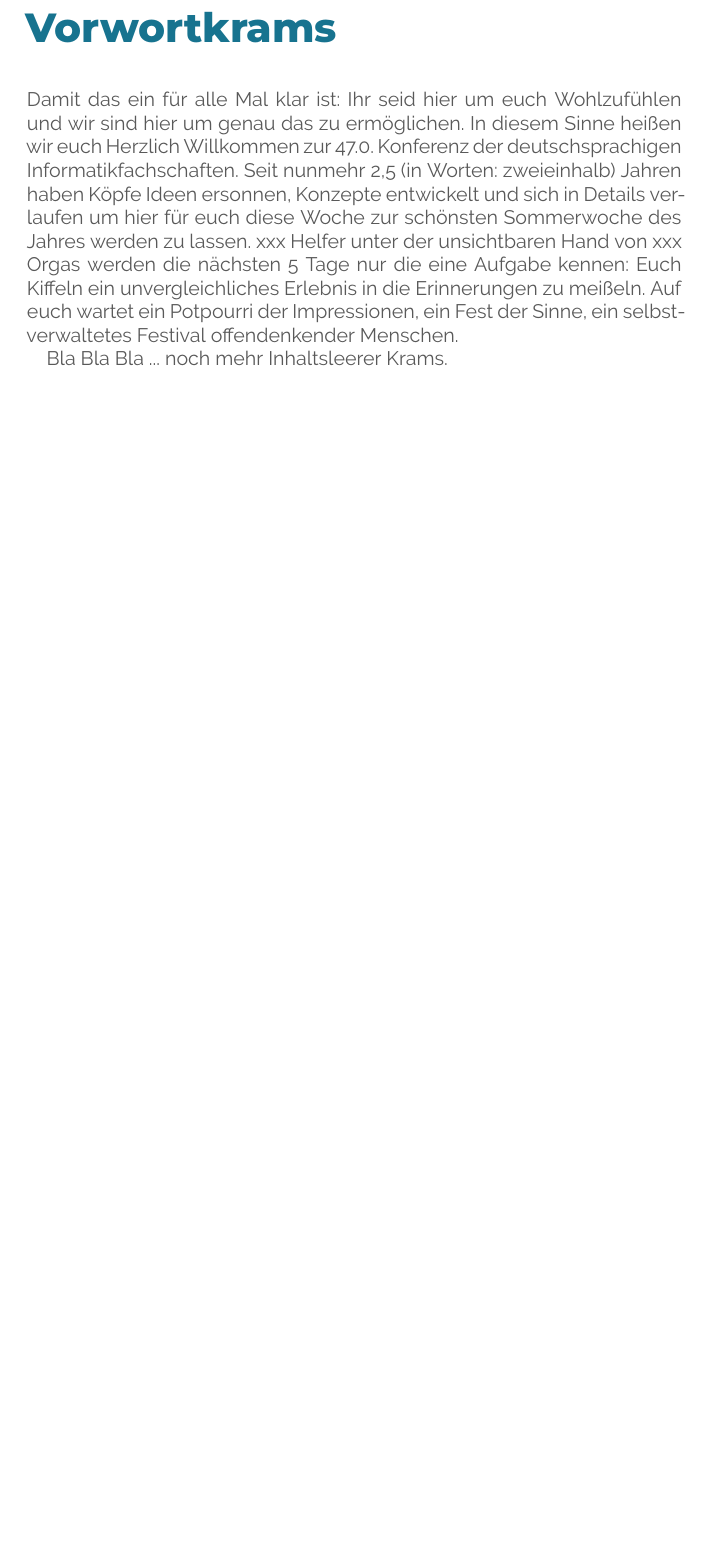
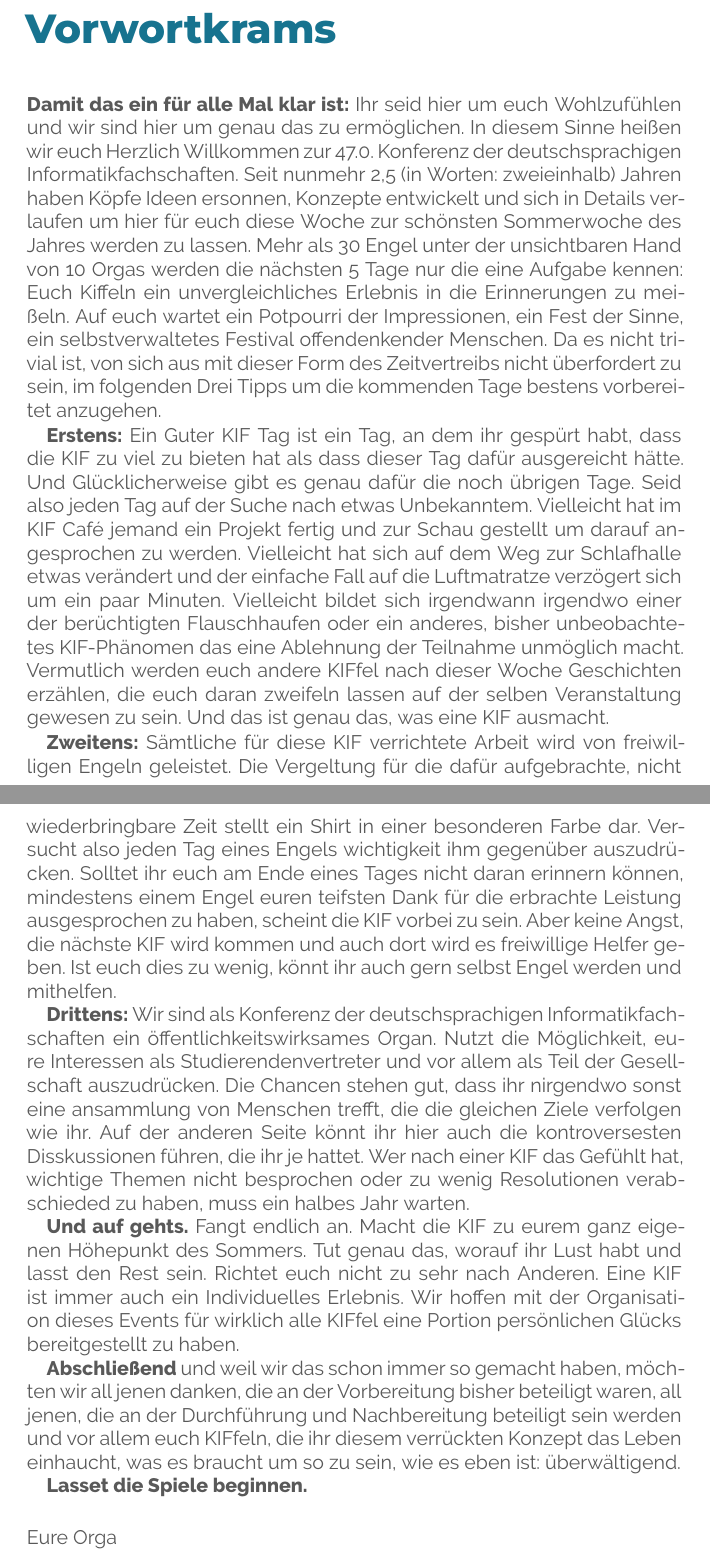
Before and after one commit to fsr/kif470-heft, a LaTeX document (main.tex, which reads texts/vorwort.tex): part of page 4 of 21 before the commit and two parts of pages 4 and 5 of 22 after it, the two joined at a grey line, cut so that both start at the same text, the shorter picture padded with empty space. Compiled offline with XeLaTeX.

Commit message:
finished vorword

```diff
--- a/texts/vorwort.tex
+++ b/texts/vorwort.tex
@@ -1,9 +1,50 @@
 \addchap{Vorwortkrams}
 
-Damit das ein für alle Mal klar ist: Ihr seid hier um euch Wohlzufühlen und wir sind hier um genau das zu ermöglichen.
+\textbf{Damit das ein für alle Mal klar ist:} Ihr seid hier um euch Wohlzufühlen und wir sind hier um genau das zu ermöglichen.
 In diesem Sinne heißen wir euch Herzlich Willkommen zur 47.0. Konferenz der deutschsprachigen Informatikfachschaften.
 Seit nunmehr 2,5 (in Worten: zweieinhalb) Jahren haben Köpfe Ideen ersonnen, Konzepte entwickelt und sich in Details verlaufen um hier für euch diese Woche zur schönsten Sommerwoche des Jahres werden zu lassen.
-xxx Helfer unter der unsichtbaren Hand von xxx Orgas werden die nächsten 5 Tage nur die eine Aufgabe kennen: Euch Kiffeln ein unvergleichliches Erlebnis in die Erinnerungen zu meißeln.
+Mehr als 30 Engel unter der unsichtbaren Hand von 10 Orgas werden die nächsten 5 Tage nur die eine Aufgabe kennen: Euch Kiffeln ein unvergleichliches Erlebnis in die Erinnerungen zu meißeln.
 Auf euch wartet ein Potpourri der Impressionen, ein Fest der Sinne, ein selbstverwaltetes Festival offendenkender Menschen.
+Da es nicht trivial ist, von sich aus mit dieser Form des Zeitvertreibs nicht überfordert zu sein, im folgenden Drei Tipps um die kommenden Tage bestens vorbereitet anzugehen.
 
-Bla Bla Bla ... noch mehr Inhaltsleerer Krams.
+\textbf{Erstens:}
+Ein Guter KIF Tag ist ein Tag, an dem ihr gespürt habt, dass die KIF zu viel zu bieten hat als dass dieser Tag dafür ausgereicht hätte.
+Und Glücklicherweise gibt es genau dafür die noch übrigen Tage.
+Seid also jeden Tag auf der Suche nach etwas Unbekanntem.
+Vielleicht hat im KIF Café jemand ein Projekt fertig und zur Schau gestellt um darauf angesprochen zu werden.
+Vielleicht hat sich auf dem Weg zur Schlafhalle etwas verändert und der einfache Fall auf die Luftmatratze verzögert sich um ein paar Minuten.
+Vielleicht bildet sich irgendwann irgendwo einer der berüchtigten Flauschhaufen oder ein anderes, bisher unbeobachtetes KIF-Phänomen das eine Ablehnung der Teilnahme unmöglich macht.
+Vermutlich werden euch andere KIFfel nach dieser Woche Geschichten erzählen, die euch daran zweifeln lassen auf der selben Veranstaltung gewesen zu sein.
+Und das ist genau das, was eine KIF ausmacht.
+
+\textbf{Zweitens:}
+Sämtliche für diese KIF verrichtete Arbeit wird von freiwilligen Engeln geleistet.
+Die Vergeltung für die dafür aufgebrachte, nicht wiederbringbare Zeit stellt ein Shirt in einer besonderen Farbe dar.
+% TODO: Komischer Satz incoming
+Versucht also jeden Tag eines Engels wichtigkeit ihm gegenüber auszudrücken.
+Solltet ihr euch am Ende eines Tages nicht daran erinnern können, mindestens einem Engel euren teifsten Dank für die erbrachte Leistung ausgesprochen zu haben, scheint die KIF vorbei zu sein.
+Aber keine Angst, die nächste KIF wird kommen und auch dort wird es freiwillige Helfer geben.
+Ist euch dies zu wenig, könnt ihr auch gern selbst Engel werden und mithelfen.
+
+\textbf{Drittens:}
+Wir sind als Konferenz der deutschsprachigen Informatikfachschaften ein öffentlichkeitswirksames Organ.
+Nutzt die Möglichkeit, eure Interessen als Studierendenvertreter und vor allem als Teil der Gesellschaft auszudrücken.
+Die Chancen stehen gut, dass ihr nirgendwo sonst eine ansammlung von Menschen trefft, die die gleichen Ziele verfolgen wie ihr.
+Auf der anderen Seite könnt ihr hier auch die kontroversesten Disskussionen führen, die ihr je hattet.
+Wer nach einer KIF das Gefühlt hat, wichtige Themen nicht besprochen oder zu wenig Resolutionen verabschieded zu haben, muss ein halbes Jahr warten.
+
+\textbf{Und auf gehts.}
+Fangt endlich an.
+Macht die KIF zu eurem ganz eigenen Höhepunkt des Sommers.
+Tut genau das, worauf ihr Lust habt und lasst den Rest sein.
+Richtet euch nicht zu sehr nach Anderen.
+Eine KIF ist immer auch ein Individuelles Erlebnis.
+Wir hoffen mit der Organisation dieses Events für wirklich alle KIFfel eine Portion persönlichen Glücks bereitgestellt zu haben.
+
+\textbf{Abschließend} und weil wir das schon immer so gemacht haben, möchten wir all jenen danken, die an der Vorbereitung bisher beteiligt waren, all jenen, die an der Durchführung und Nachbereitung beteiligt sein werden und vor allem euch KIFfeln, die ihr diesem verrückten Konzept das Leben einhaucht, was es braucht um so zu sein, wie es eben ist: überwältigend.
+
+\textbf{Lasset die Spiele beginnen.}
+
+\vspace{5mm}
+\noindent
+Eure Orga
```
